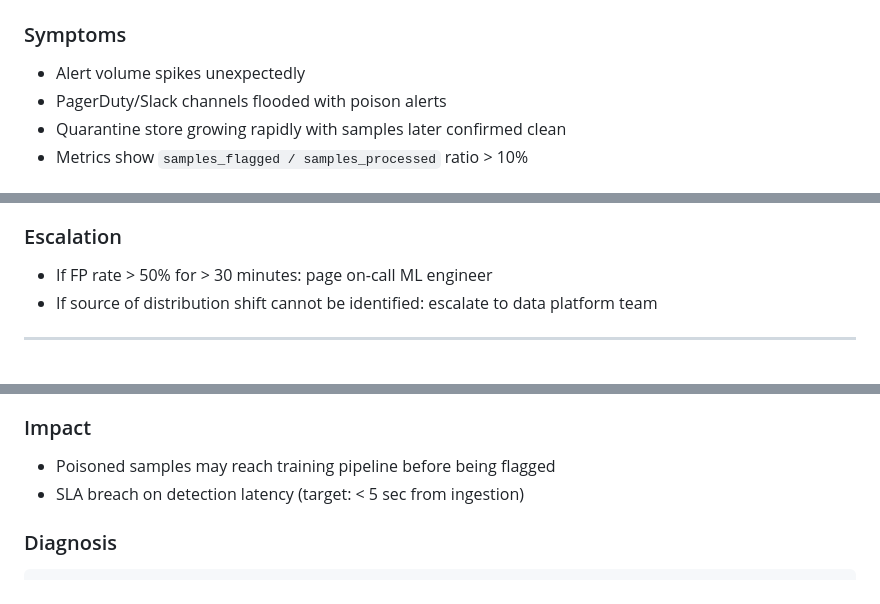
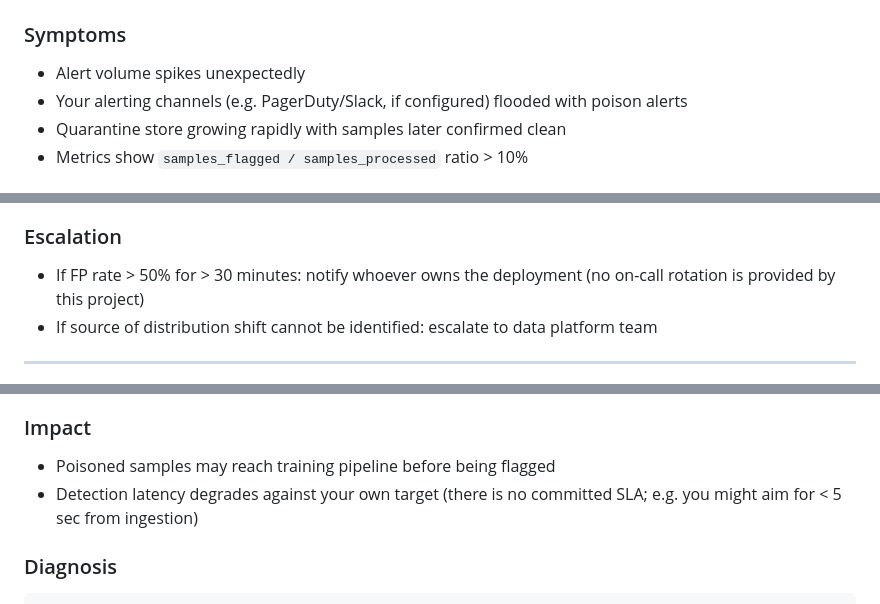
Before and after one commit to poojakira/dataset-poisoning-detector, a Markdown page: INCIDENT_RUNBOOK.md, 3 parts joined by grey strips. Rendered like a GitHub page.

```diff
--- a/INCIDENT_RUNBOOK.md
+++ b/INCIDENT_RUNBOOK.md
@@ -17,7 +28,7 @@ Operational runbook for common incidents in the streaming detection pipeline.
 
 ### Symptoms
 - Alert volume spikes unexpectedly
-- PagerDuty/Slack channels flooded with poison alerts
+- Your alerting channels (e.g. PagerDuty/Slack, if configured) flooded with poison alerts
 - Quarantine store growing rapidly with samples later confirmed clean
 - Metrics show `samples_flagged / samples_processed` ratio > 10%
 
@@ -77,7 +88,7 @@ curl http://detector:8080/drift-status
 - Add a human-in-the-loop feedback signal to update the model
 
 ### Escalation
-- If FP rate > 50% for > 30 minutes: page on-call ML engineer
+- If FP rate > 50% for > 30 minutes: notify whoever owns the deployment (no on-call rotation is provided by this project)
 - If source of distribution shift cannot be identified: escalate to data platform team
 
 ---
@@ -92,7 +103,7 @@ curl http://detector:8080/drift-status
 
 ### Impact
 - Poisoned samples may reach training pipeline before being flagged
-- SLA breach on detection latency (target: < 5 sec from ingestion)
+- Detection latency degrades against your own target (there is no committed SLA; e.g. you might aim for < 5 sec from ingestion)
 
 ### Diagnosis
 
```
Also changed, not shown: other parts of INCIDENT_RUNBOOK.md (+26 -8 lines).
